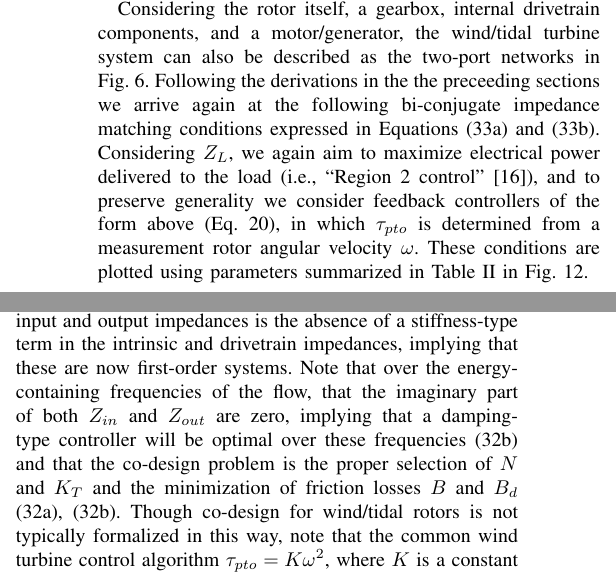
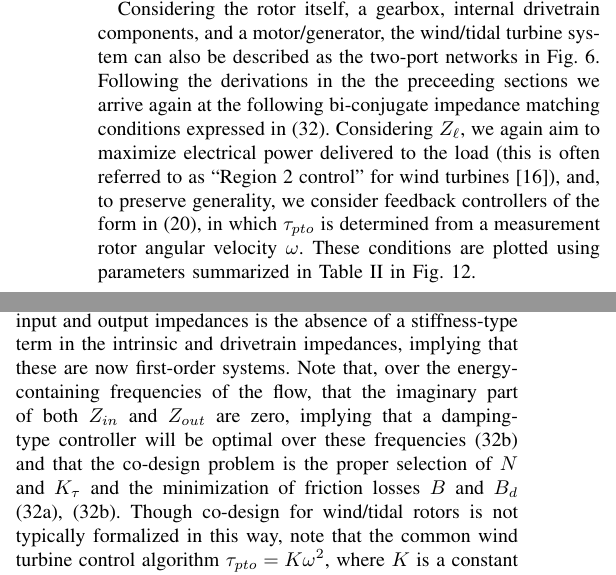
Before and after one commit to sandialabs/wec_as_multiport, a LaTeX paper (paper/wec_as_multiport.tex): two parts of the columns of page 10 of 12, joined at a grey line, cut so that both start at the same text. Compiled offline with pdfLaTeX.

Commit message:
minor clean up

```diff
--- a/paper/wec_as_multiport.tex
+++ b/paper/wec_as_multiport.tex
@@ -1128,9 +1128,8 @@ Note that the excitation force exerted from fluid velocity $U$, is a non-linear
 While representing a non-linear rotor system as a first-order transfer function is an abstraction, it is a useful model when one considers that a family of first-order models linearized about different rotor operating points could reasonably approximate overall system dynamics, and each of those first-order models will be characteristically similar to those presented here: these conclusions are at least qualitatively valid over stable rotor operating states.
 
 Considering the rotor itself, a gearbox, internal drivetrain components, and a motor/generator, the wind/tidal turbine system can also be described as the two-port networks in \figurename~\ref{fig:wec_as_multiport_circuits}.
-Following the derivations in the the preceeding sections we arrive again at the following bi-conjugate impedance matching conditions expressed in Equations \eqref{eq:expanded_zin} and \eqref{eq:expanded_zout}}.
-Considering $Z_L$, we again aim to maximize electrical power delivered to the load (i.e., ``Region 2 control'' \cite{Handbook2011}), and to preserve generality we consider feedback controllers of the form above (Eq.
-\ref{eq:pi_controller_structure}), in which $\tau_{pto}$ is determined from a measurement rotor angular velocity $\omega$.
+Following the derivations in the the preceeding sections we arrive again at the following bi-conjugate impedance matching conditions expressed in \eqref{eq:bi_conj_matching}.
+Considering $Z_\ell$, we again aim to maximize electrical power delivered to the load (this is often referred to as ``Region 2 control'' for wind turbines \cite{Handbook2011}), and, to preserve generality, we consider feedback controllers of the form in \eqref{eq:pi_controller_structure}, in which $\tau_{pto}$ is determined from a measurement rotor angular velocity $\omega$.
 These conditions are plotted using parameters summarized in Table \ref{tab:tidal phyiscal_params} in \figurename~\ref{fig: RotorZinZout}.
 
 
@@ -1166,7 +1165,7 @@ These conditions are plotted using parameters summarized in Table \ref{tab:tidal
 \end{figure}
 
 The key characteristic difference in the appearance of the input and output impedances is the absence of a stiffness-type term in the intrinsic and drivetrain impedances, implying that these are now first-order systems.
-Note that over the energy-containing frequencies of the flow, that the imaginary part of both $Z_{in}$ and $Z_{out}$ are zero, implying that a damping-type controller will be optimal over these frequencies \eqref{eq:bi_conj_matching_out} and that the co-design problem is the proper selection of $N$ and $K_T$ and the minimization of friction losses $B$ and $B_d$ \eqref{eq:bi_conj_matching_in}, \eqref{eq:bi_conj_matching_out}.
+Note that, over the energy-containing frequencies of the flow, that the imaginary part of both $Z_{in}$ and $Z_{out}$ are zero, implying that a damping-type controller will be optimal over these frequencies \eqref{eq:bi_conj_matching_out} and that the co-design problem is the proper selection of $N$ and $K_\tau$ and the minimization of friction losses $B$ and $B_d$ \eqref{eq:bi_conj_matching_in}, \eqref{eq:bi_conj_matching_out}.
 Though co-design for wind/tidal rotors is not typically formalized in this way, note that the common wind turbine control algorithm $\tau_{pto} = K\omega^2$, where $K$ is a constant determined from the aerodynamic parameters of the rotor, is effectively a non-linear damper for which there is no reactive control term.
 Further, towards higher frequencies where the imaginary part of $Z_{out}$ increases, the optimal controller will need positive phase (e.g., a lead compensator) to capture any excitation present at these frequencies: in fact, state-of-the-art wind turbine controllers use an ``upstream'' measurement or model of accelerations in free-stream velocity and adjust rotor state ahead of time to maximize power capture of the stochastically varying free-stream turbulence \cite{Schlipf2013b}.
 Under these conditions, bi-conjugate impedance matching conditions become increasingly relevant, but are still not commensurately critical as their application to wave energy where the vast majority of the available energy is not contained in a ``steady'' mean flow (or one that varies at frequencies much lower than the device dynamics).
```
Also changed, not shown: paper/wec_as_multiport.tex (4 more changed lines).
